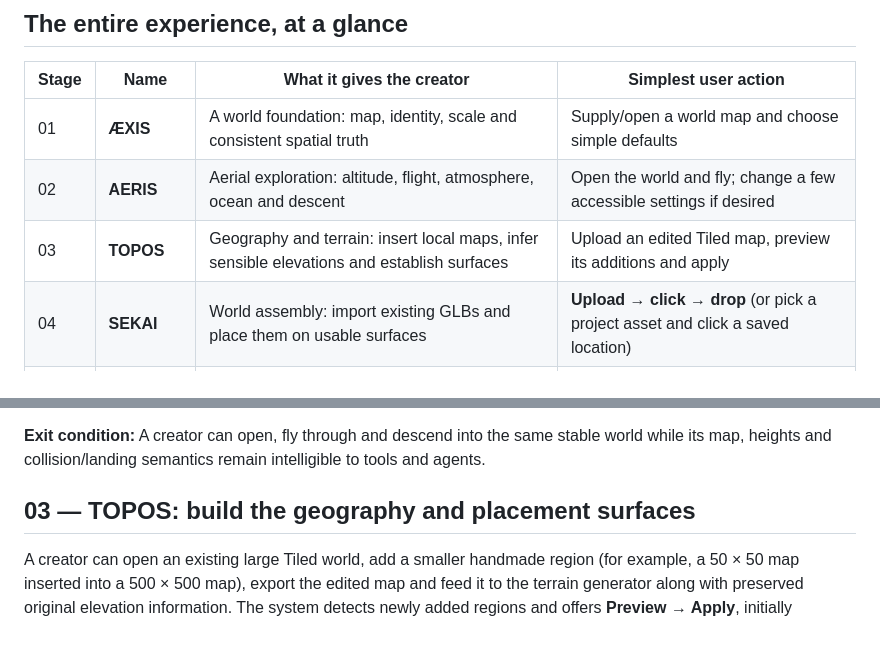
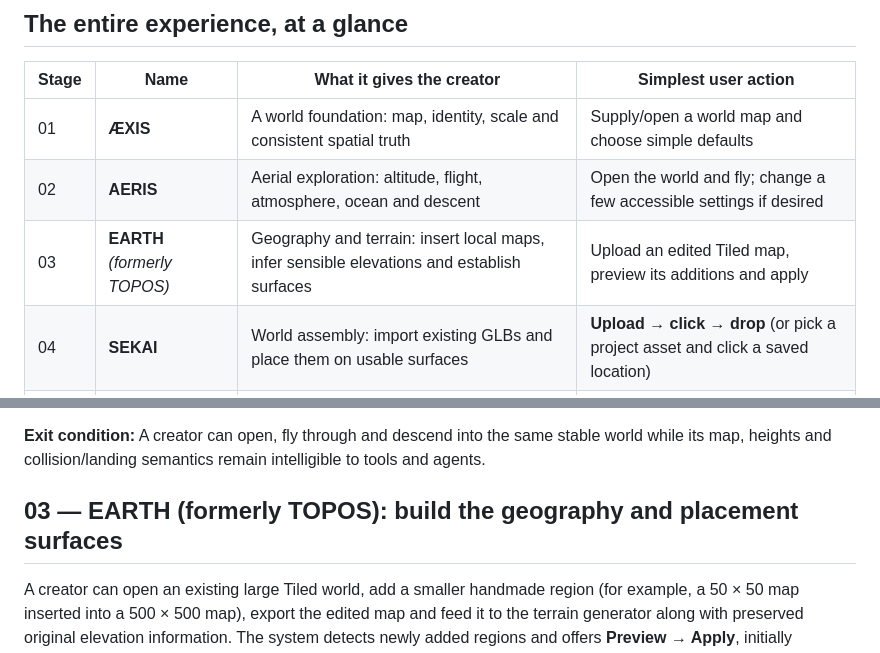
Before and after one commit to thanks-cohn/Tiled-223D, a Markdown page: Stages/README.md, 2 parts joined by grey strips. Drawn GitHub-style.

Commit message:
docs: add low-end-first creator tools and EARTH stage name

```diff
--- a/Stages/README.md
+++ b/Stages/README.md
@@ -10,7 +10,7 @@
 | --- | --- | --- | --- |
 | 01 | **ÆXIS** | A world foundation: map, identity, scale and consistent spatial truth | Supply/open a world map and choose simple defaults |
 | 02 | **AERIS** | Aerial exploration: altitude, flight, atmosphere, ocean and descent | Open the world and fly; change a few accessible settings if desired |
-| 03 | **TOPOS** | Geography and terrain: insert local maps, infer sensible elevations and establish surfaces | Upload an edited Tiled map, preview its additions and apply |
+| 03 | **EARTH** *(formerly TOPOS)* | Geography and terrain: insert local maps, infer sensible elevations and establish surfaces | Upload an edited Tiled map, preview its additions and apply |
 | 04 | **SEKAI** | World assembly: import existing GLBs and place them on usable surfaces | **Upload → click → drop** (or pick a project asset and click a saved location) |
 | 05 | **ASTRA** | Ship design and construction, from general silhouette to detailed internals | **Describe → provide reference pictures → generate**, then place |
 | 06 | **ARCADIA** | Architecture: houses, towers, interiors, cities and monumental structures | **Describe → provide reference pictures → generate**, then place |
@@ -32,7 +32,7 @@ Make the ÆXIS world traversable from above: lightweight ship flight, recognizab
 
 **Exit condition:** A creator can open, fly through and descend into the same stable world while its map, heights and collision/landing semantics remain intelligible to tools and agents.
 
-## 03 — TOPOS: build the geography and placement surfaces
+## 03 — EARTH (formerly TOPOS): build the geography and placement surfaces
 
 A creator can open an existing large Tiled world, add a smaller handmade region (for example, a 50 × 50 map inserted into a 500 × 500 map), export the edited map and feed it to the terrain generator along with preserved original elevation information. The system detects newly added regions and offers **Preview → Apply**, initially generating a simple, low-to-the-ground, geographically coherent insertion. Honor protected terrain, coastlines, seams and existing heights. Bounded, saved-seed variation can make repeated generation feel natural rather than identical or nonsensical.
 
```
Also changed, not shown: other parts of Stages/README.md (+30 -0 lines).
